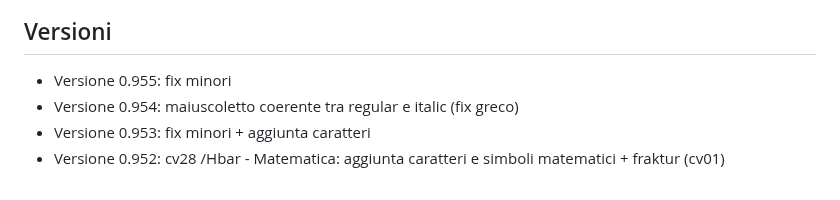
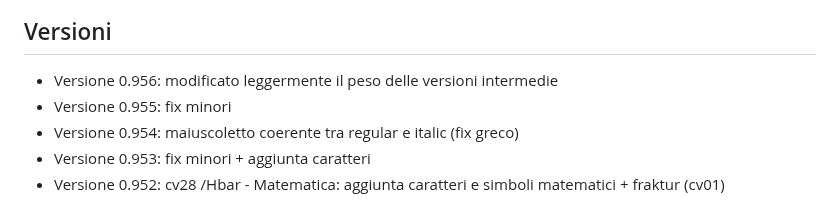
Before and after one commit to m-casanova/Garamontio, a Markdown page: README.md, the part around the change. GitHub-like rendering.

Commit message:
Version 0.956

```diff
--- a/README.md
+++ b/README.md
@@ -57,6 +57,7 @@ Le caratteristiche opentype sono facilmente attivabili in LibreOffice ([it](http
 
 
 ## Versioni
+- Versione 0.956: modificato leggermente il peso delle versioni intermedie
 - Versione 0.955: fix minori
 - Versione 0.954: maiuscoletto coerente tra regular e italic (fix greco)
 - Versione 0.953: fix minori + aggiunta caratteri
```
